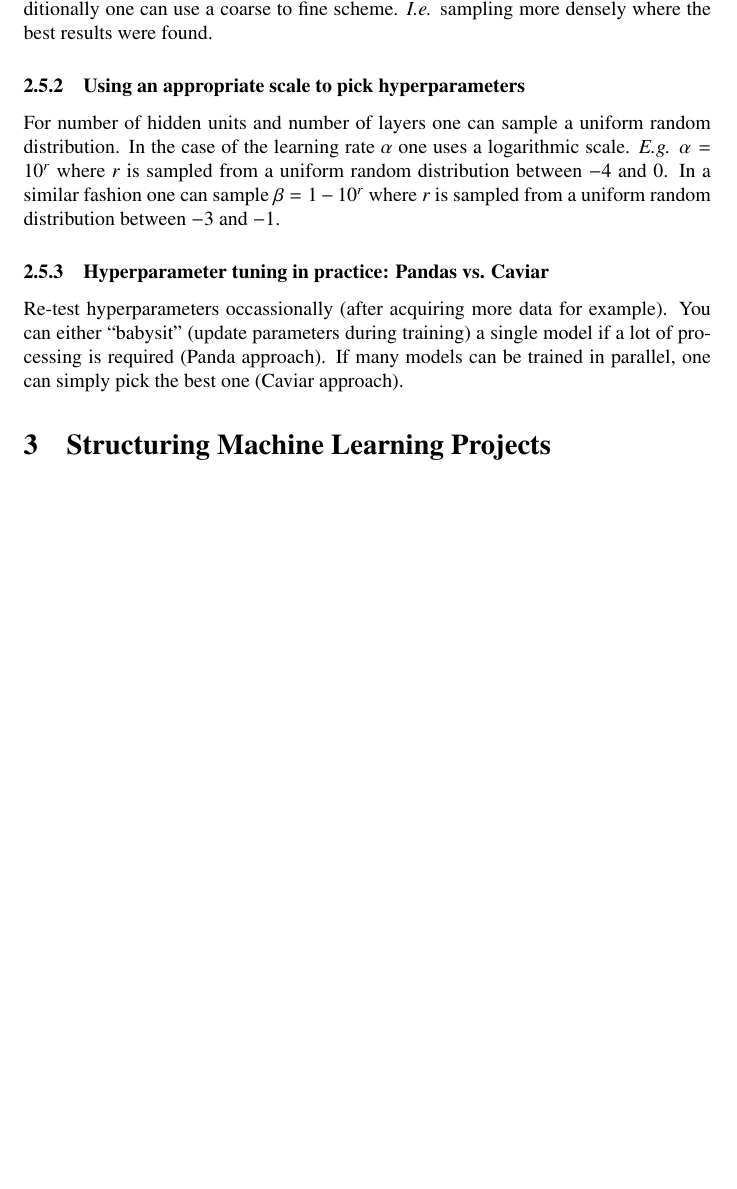
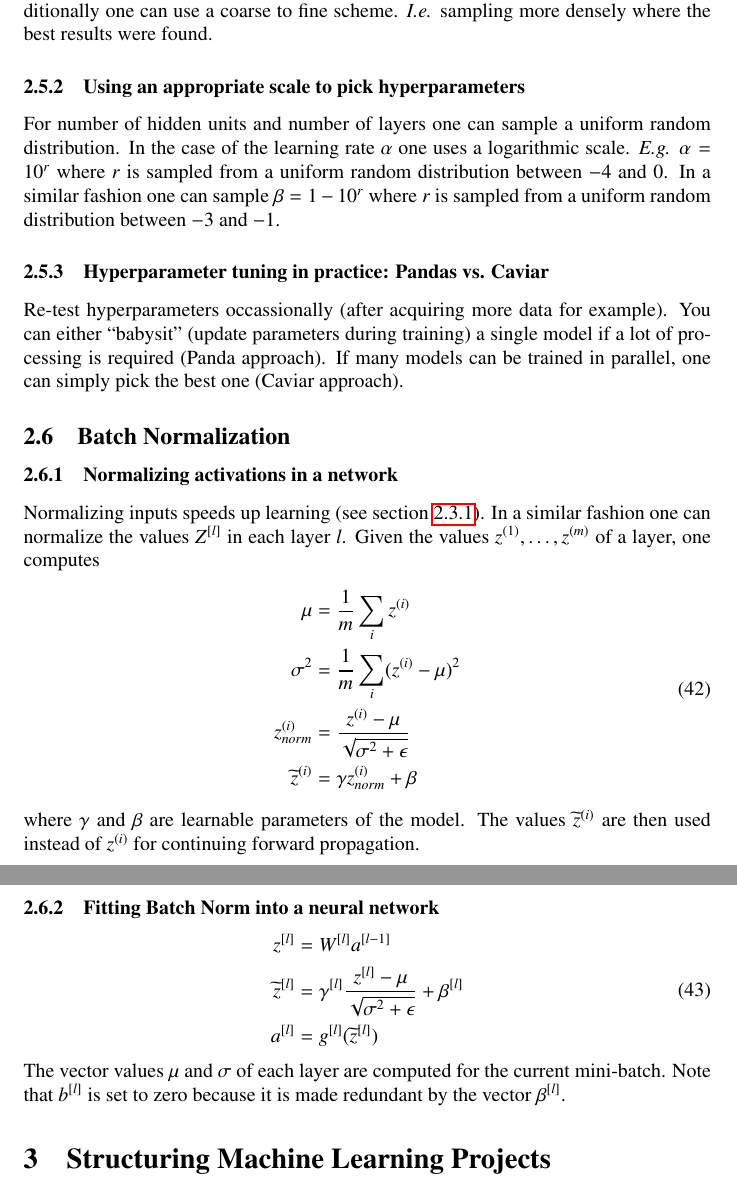
Before and after one commit to wedesoft/deep-learning-course, a LaTeX document (deep-learning-course.tex): part of page 16 of 16 before the commit and two parts of pages 16 and 17 of 17 after it, the two joined at a grey line, cut so that both start at the same text, the shorter picture padded with empty space. Compiled offline with pdfLaTeX.

Commit message:
Batch normalization

```diff
--- a/deep-learning-course.tex
+++ b/deep-learning-course.tex
@@ -716,6 +716,33 @@ Re-test hyperparameters occassionally (after acquiring more data for example).
 You can either ``babysit'' (update parameters during training) a single model if a lot of processing is required (Panda approach).
 If many models can be trained in parallel, one can simply pick the best one (Caviar approach).
 
+\subsection{Batch Normalization}
+\subsubsection{Normalizing activations in a network}
+Normalizing inputs speeds up learning (see \cref{cha:norminputs}).
+In a similar fashion one can normalize the values $Z^{[l]}$ in each layer $l$.
+Given the values $z^{(1)},\ldots,z^{(m)}$ of a layer, one computes
+\begin{equation}
+  \begin{split}
+    \mu&=\frac{1}{m}\sum_i z^{(i)}\\
+    \sigma^2&=\frac{1}{m}\sum_i (z^{(i)}-\mu)^2\\
+    z^{(i)}_{norm}&=\frac{z^{(i)}-\mu}{\sqrt{\sigma^2+\epsilon}}\\
+    \widetilde{z}^{(i)}&=\gamma z^{(i)}_{norm}+\beta
+  \end{split}
+\end{equation}
+where $\gamma$ and $\beta$ are learnable parameters of the model.
+The values $\widetilde{z}^{(i)}$ are then used instead of $z^{(i)}$ for continuing forward propagation.
+
+\subsubsection{Fitting Batch Norm into a neural network}
+\begin{equation}
+  \begin{split}
+    z^{[l]}&=W^{[l]}a^{[l-1]}\\
+    \widetilde{z}^{[l]}&=\gamma^{[l]}\frac{z^{[l]}-\mu}{\sqrt{\sigma^2+\epsilon}}+\beta^{[l]}\\
+    a^{[l]}&=g^{[l]}(\widetilde{z}^{[l]})
+  \end{split}
+\end{equation}
+The vector values $\mu$ and $\sigma$ of each layer are computed for the current mini-batch.
+Note that $b^{[l]}$ is set to zero because it is made redundant by the vector $\beta^{[l]}$.
+
 \section{Structuring Machine Learning Projects}
 \section{Convolutional Neural Networks}
 \section{Sequence Models}
```
Also changed, not shown: deep-learning-course.tex (2 more changed lines).
